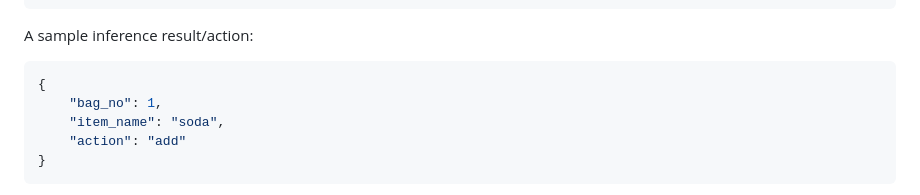
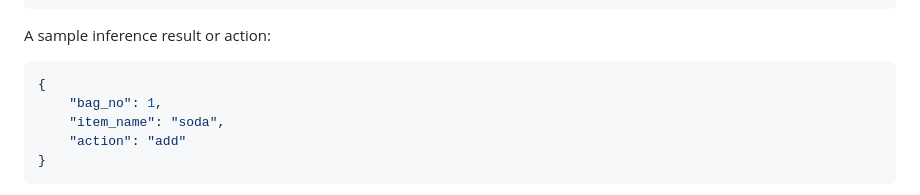
Before and after one commit to microsoft/Azure-Edge-Solutions-Lab, a Markdown page: Edgezone-QSR Demo/Business Logic App/README.md, the part around the change. Rendered like a GitHub page.

Commit message:
Update README.md
updated readme

````diff
--- a/Edgezone-QSR Demo/Business Logic App/README.md
+++ b/Edgezone-QSR Demo/Business Logic App/README.md
@@ -25,7 +25,7 @@ A sample order would look as follows:
         }]
 }
 ```
-A sample inference result/action:
+A sample inference result or action:
 ```json
 {
     "bag_no": 1,
````
